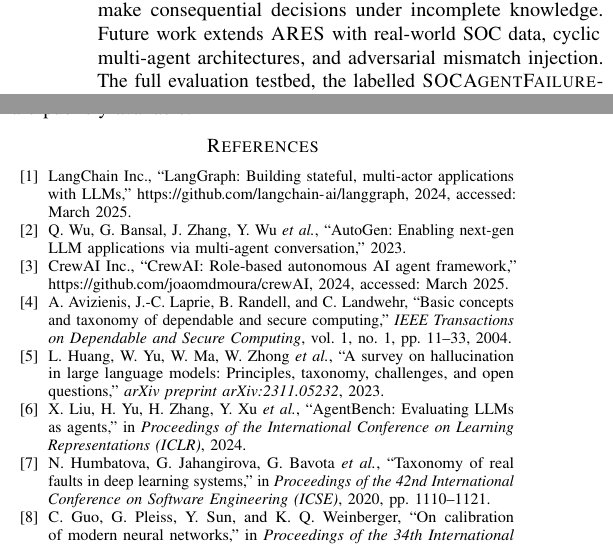
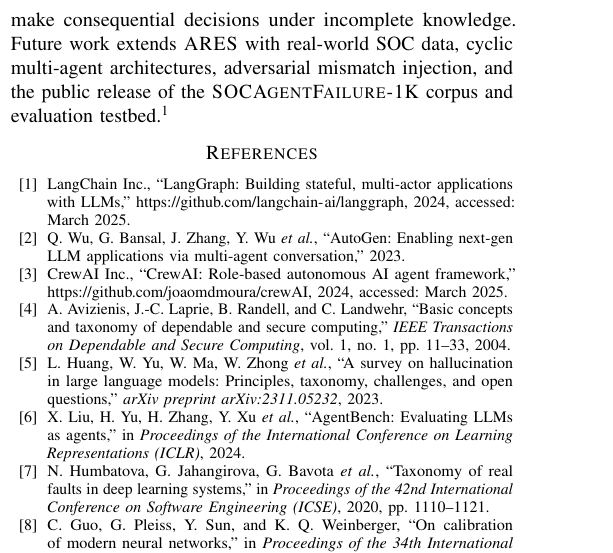
Before and after one commit to IntelEyes/ARES-Framework, a LaTeX paper (Paper1_ISAIA_2026/main.tex, which reads Paper1_ISAIA_2026/sections/07_conclusion.tex): two parts of the columns of page 6 of 6 before the commit and part of one column of page 6 of 6 after it, the two joined at a grey line, cut so that both start at the same text. Compiled offline with pdfLaTeX.

Commit message:
Sync Paper 1 with submitted version
Mirrors the dev-repo state at commit 3df9640:
- 3 minor pre-submission fixes (SOC capitalization, ARS^pre clarifier
  in §V.B, 'Controlled benchmark' limitation)
- Earlier rounds of supervisor revisions (footnote softening,
  cross-model-family rename, intuitive ARS sentence, etc.)

Reviewers reaching this page from the project-page footnote in the
camera-ready PDF will see the same artifact that was submitted.

```diff
--- a/Paper1_ISAIA_2026/sections/07_conclusion.tex
+++ b/Paper1_ISAIA_2026/sections/07_conclusion.tex
@@ -21,8 +21,6 @@ initial formal foundation for trustworthy deployment of agentic AI in
 cybersecurity, and may generalise to other domains where autonomous
 agents make consequential decisions under incomplete knowledge.
 Future work extends \ARES{} with real-world SOC data, cyclic
-multi-agent architectures, and adversarial mismatch injection.
-The full evaluation testbed, the labelled \SAFK{} corpus, and
-extended materials (full proofs, per-class breakdowns, contingency
-tables, and weight-sensitivity sweeps) are publicly
-available.\footnote{\url{https://github.com/IntelEyes/ARES-Framework}}
+multi-agent architectures, adversarial mismatch injection, and the
+public release of the \SAFK{} corpus and evaluation
+testbed.\footnote{Project page: \url{https://github.com/IntelEyes/ARES-Framework}}
```
Also changed, not shown: Paper1_ISAIA_2026/sections/01_introduction.tex (+1 -1 lines), Paper1_ISAIA_2026/sections/03_formal_framework.tex (+1 -2 lines), Paper1_ISAIA_2026/sections/05_experimental.tex (+5 -0 lines), Paper1_ISAIA_2026/sections/06_discussion.tex (+3 -0 lines), Paper1_ISAIA_2026/main.pdf, 1 other file.
